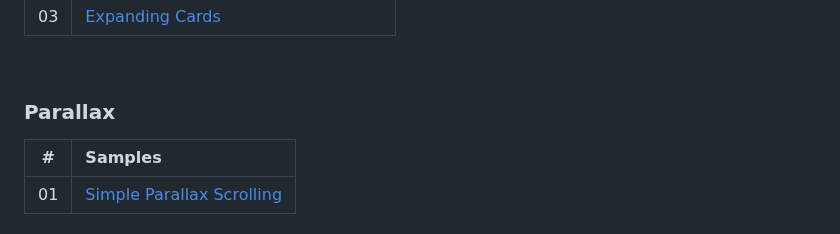
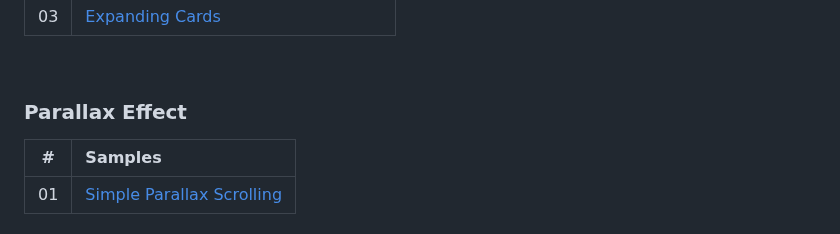
Before and after one commit to ecemgo/mini-samples-great-tricks, a Markdown page: README.md, the part around the change. GitHub-like rendering.

```diff
--- a/README.md
+++ b/README.md
@@ -51,7 +51,7 @@ This repository includes some great tricks with mini samples.
 
 <br>
 
-### Parallax
+### Parallax Effect
 |  #  | Samples                                                                                             |
 | :-: | :---------------------------------------------------------------------------------------------------- |
 | 01  | [Simple Parallax Scrolling](https://github.com/ecemgo/mini-samples-great-tricks/tree/main/simple-parallax-scrolling)   |
```
